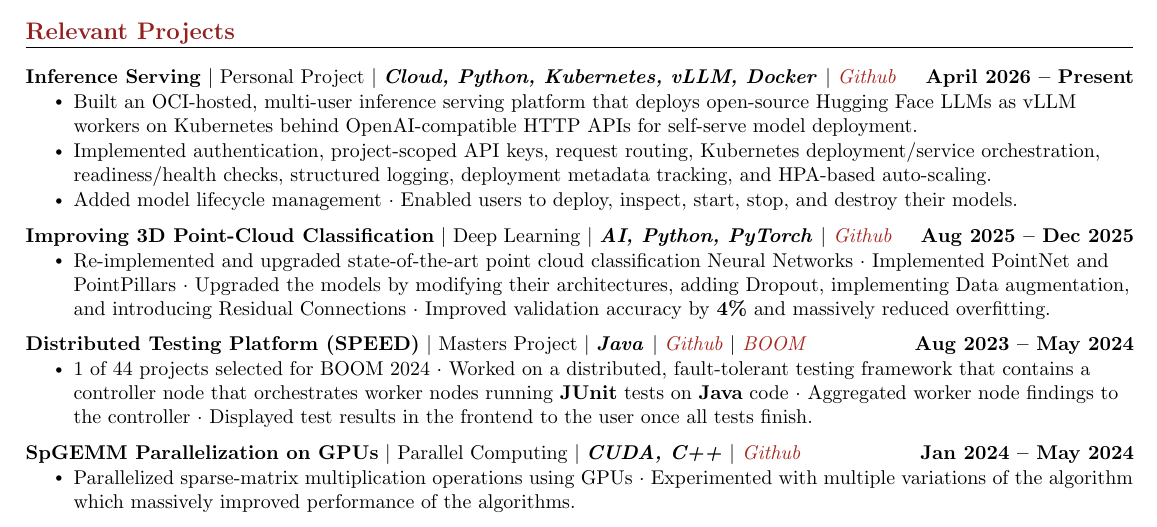
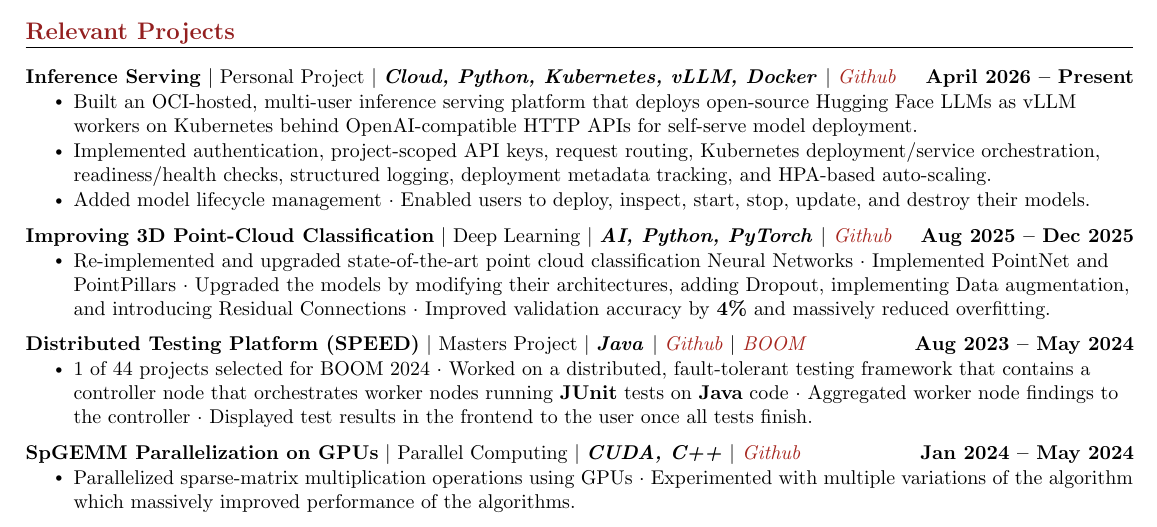
Before and after one commit to MitchellGray100/Resume, a LaTeX CV (Mitchell_Gray_Resume.tex): part of page 2 of 2, cut so that both start at the same text. Compiled offline with pdfLaTeX.

```diff
--- a/Mitchell_Gray_Resume.tex
+++ b/Mitchell_Gray_Resume.tex
@@ -322,7 +322,7 @@
           % TODO: placeholder
             \resumeItem{Built an OCI-hosted, multi-user inference serving platform that deploys open-source Hugging Face LLMs as vLLM workers on Kubernetes behind OpenAI-compatible HTTP APIs for self-serve model deployment.}
             \resumeItem{Implemented authentication, project-scoped API keys, request routing, Kubernetes deployment/service orchestration, readiness/health checks, structured logging, deployment metadata tracking, and HPA-based auto-scaling.}
-            \resumeItem{Added model lifecycle management $\cdot$ Enabled users to deploy, inspect, start, stop, and destroy their models.}
+            \resumeItem{Added model lifecycle management $\cdot$ Enabled users to deploy, inspect, start, stop, update, and destroy their models.}
           \resumeItemListEnd
           \vspace{-14pt}
     \resumeProjectHeading
```
Also changed, not shown: Mitchell_Gray_Resume.pdf.
